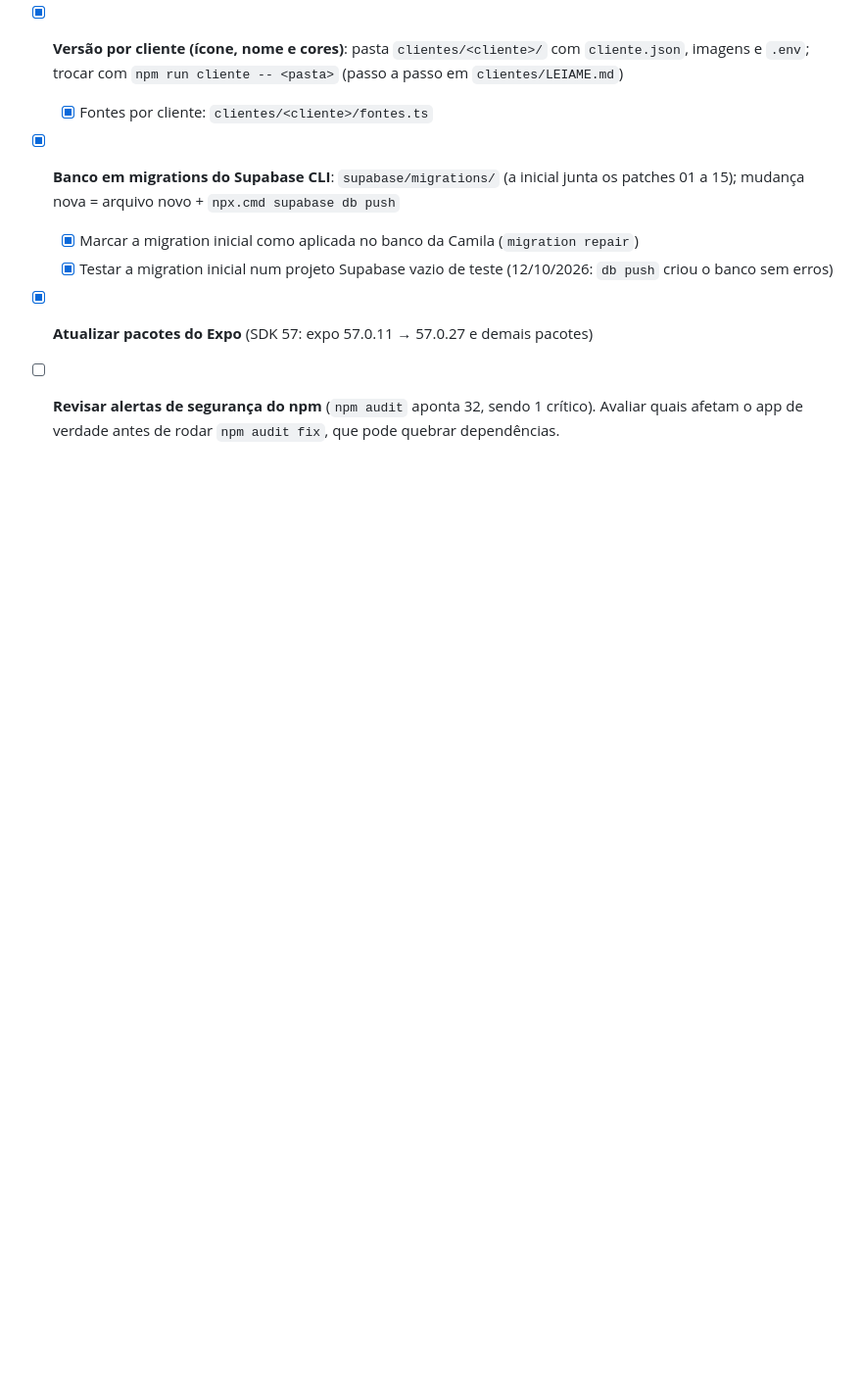
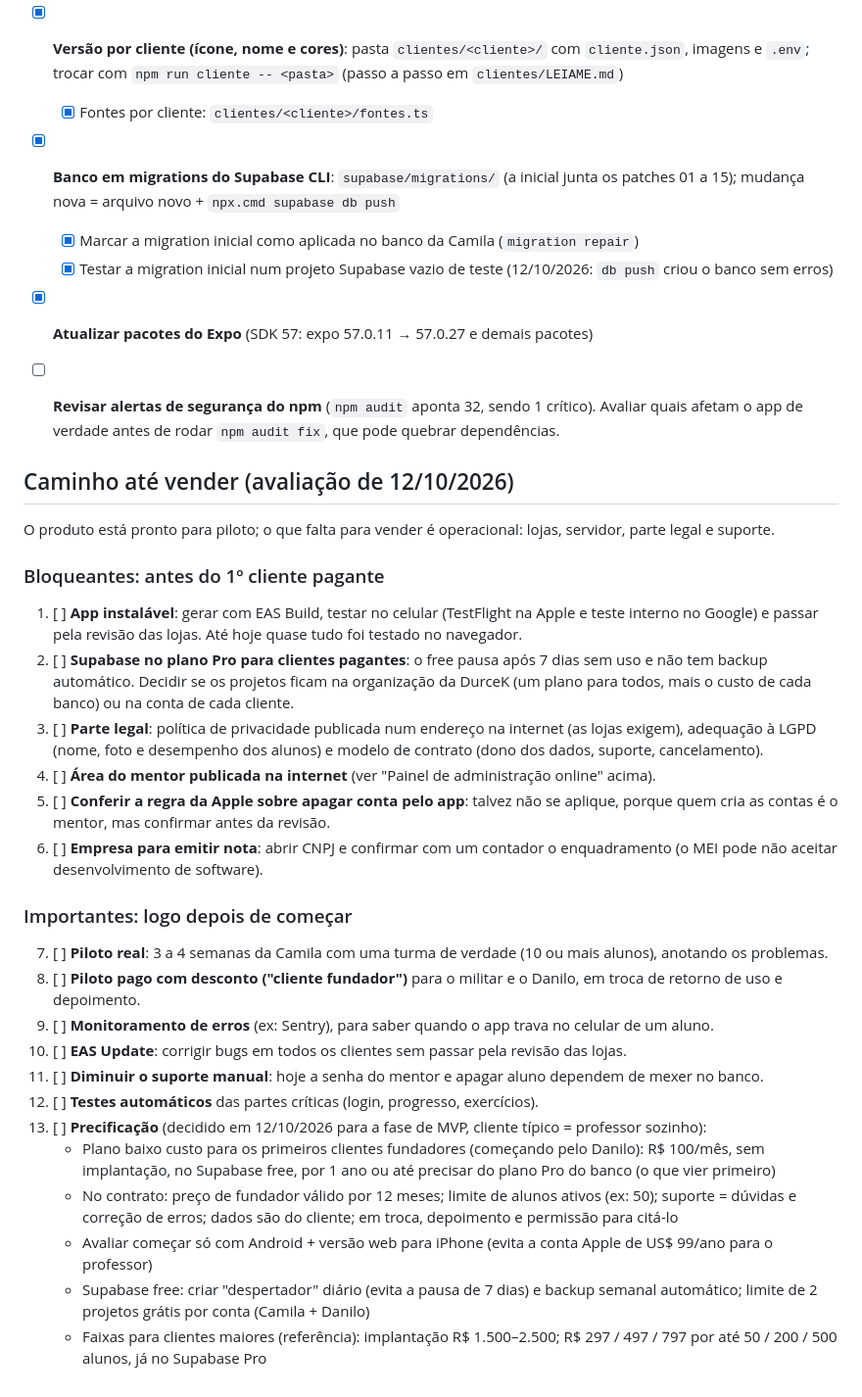
Before and after one commit to DurceK/BEREAN, a Markdown page: TODO.md, the part around the change. Shown at 98% size. Rendered like a GitHub page; blank space fills up the shorter version.

Commit message:
Registra o caminho ate vender e a precificacao do MVP
O TODO ganha os itens que faltam antes e logo depois do primeiro cliente
pagante, alem do preco de cliente fundador: R$ 100/mes sem implantacao, no
Supabase free, por 1 ano ou ate ser preciso o plano Pro.

Co-Authored-By: Claude Opus 5.5 <noreply@anthropic.com>

```diff
--- a/TODO.md
+++ b/TODO.md
@@ -41,3 +41,29 @@
 - [x] **Atualizar pacotes do Expo** (SDK 57: expo 57.0.11 → 57.0.27 e demais pacotes)
 
 - [ ] **Revisar alertas de segurança do npm** (`npm audit` aponta 32, sendo 1 crítico). Avaliar quais afetam o app de verdade antes de rodar `npm audit fix`, que pode quebrar dependências.
+
+## Caminho até vender (avaliação de 12/10/2026)
+
+O produto está pronto para piloto; o que falta para vender é operacional: lojas, servidor, parte legal e suporte.
+
+### Bloqueantes: antes do 1º cliente pagante
+1. [ ] **App instalável**: gerar com EAS Build, testar no celular (TestFlight na Apple e teste interno no Google) e passar pela revisão das lojas. Até hoje quase tudo foi testado no navegador.
+2. [ ] **Supabase no plano Pro para clientes pagantes**: o free pausa após 7 dias sem uso e não tem backup automático. Decidir se os projetos ficam na organização da DurceK (um plano para todos, mais o custo de cada banco) ou na conta de cada cliente.
+3. [ ] **Parte legal**: política de privacidade publicada num endereço na internet (as lojas exigem), adequação à LGPD (nome, foto e desempenho dos alunos) e modelo de contrato (dono dos dados, suporte, cancelamento).
+4. [ ] **Área do mentor publicada na internet** (ver "Painel de administração online" acima).
+5. [ ] **Conferir a regra da Apple sobre apagar conta pelo app**: talvez não se aplique, porque quem cria as contas é o mentor, mas confirmar antes da revisão.
+6. [ ] **Empresa para emitir nota**: abrir CNPJ e confirmar com um contador o enquadramento (o MEI pode não aceitar desenvolvimento de software).
+
+### Importantes: logo depois de começar
+7. [ ] **Piloto real**: 3 a 4 semanas da Camila com uma turma de verdade (10 ou mais alunos), anotando os problemas.
+8. [ ] **Piloto pago com desconto ("cliente fundador")** para o militar e o Danilo, em troca de retorno de uso e depoimento.
+9. [ ] **Monitoramento de erros** (ex: Sentry), para saber quando o app trava no celular de um aluno.
+10. [ ] **EAS Update**: corrigir bugs em todos os clientes sem passar pela revisão das lojas.
+11. [ ] **Diminuir o suporte manual**: hoje a senha do mentor e apagar aluno dependem de mexer no banco.
+12. [ ] **Testes automáticos** das partes críticas (login, progresso, exercícios).
+13. [ ] **Precificação** (decidido em 12/10/2026 para a fase de MVP, cliente típico = professor sozinho):
+    - Plano baixo custo para os primeiros clientes fundadores (começando pelo Danilo): R$ 100/mês, sem implantação, no Supabase free, por 1 ano ou até precisar do plano Pro do banco (o que vier primeiro)
+    - No contrato: preço de fundador válido por 12 meses; limite de alunos ativos (ex: 50); suporte = dúvidas e correção de erros; dados são do cliente; em troca, depoimento e permissão para citá-lo
+    - Avaliar começar só com Android + versão web para iPhone (evita a conta Apple de US$ 99/ano para o professor)
+    - Supabase free: criar "despertador" diário (evita a pausa de 7 dias) e backup semanal automático; limite de 2 projetos grátis por conta (Camila + Danilo)
+    - Faixas para clientes maiores (referência): implantação R$ 1.500–2.500; R$ 297 / 497 / 797 por até 50 / 200 / 500 alunos, já no Supabase Pro
```
